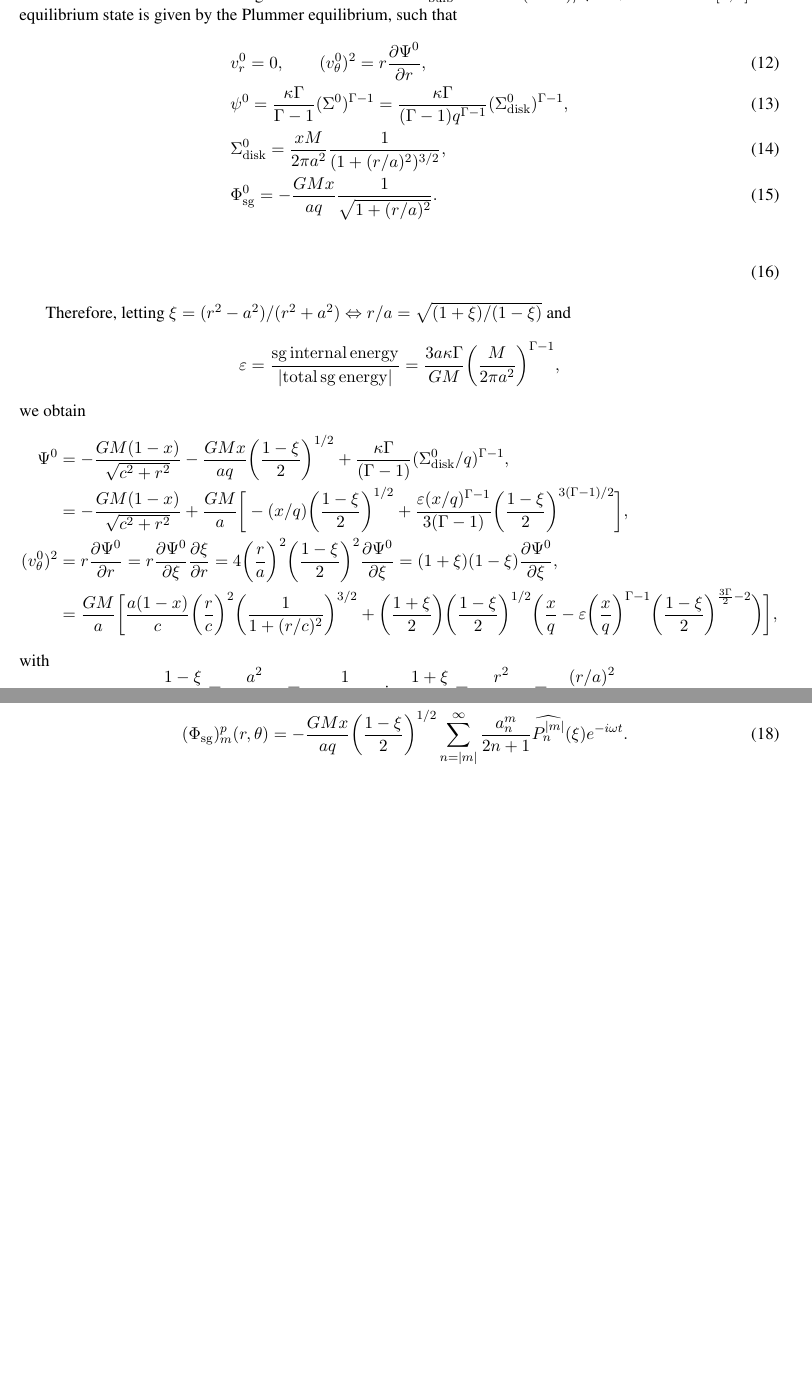
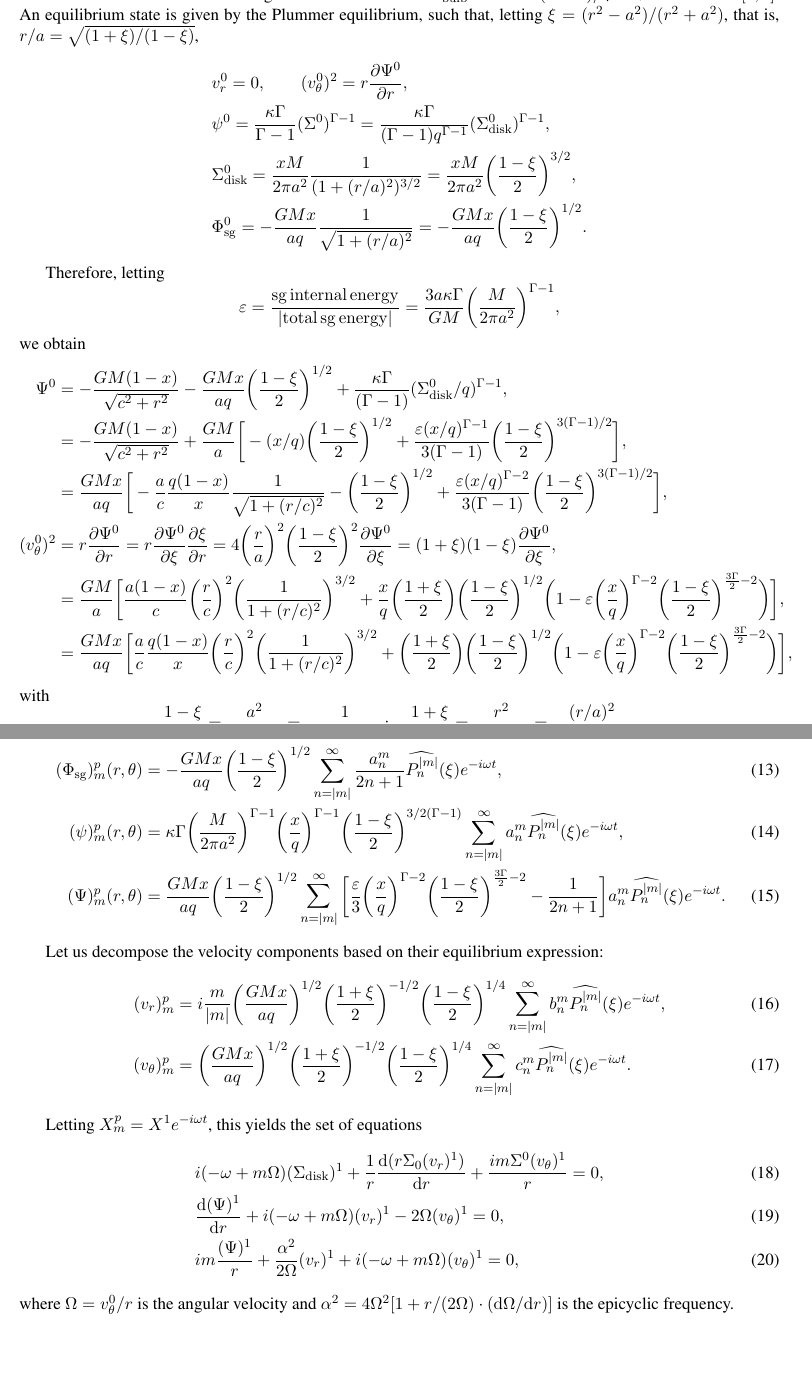
Before and after one commit to KerwannTEP/LiRA, a LaTeX document (notes/notes.tex): two parts of pages 2 and 3 of 3, joined at a grey line, cut so that both start at the same text, the shorter picture padded with empty space. Compiled offline with pdfLaTeX.

Commit message:
matrix equation

```diff
--- a/notes/notes.tex
+++ b/notes/notes.tex
@@ -101,25 +101,26 @@ If $\Sigma_{\rm{disk}}\propto\Sigma_{\rm{DH}}$ then $q\in [0,1]$ is constant and
 & \Delta \Phisg = 4\pi G \frac{1}{q} \Sigmad \delta (z).
 \end{align}
 
-Let $M$ be the total mass of the galactic disk+bulb. Let $\Phib = - G M (1-x)/\sqrt{c^2+r^2}$ with $x\in [0,1]$. An equilibrium state is given by the Plummer equilibrium, such that
-\begin{align}
+Let $M$ be the total mass of the galactic disk+bulb. Let $\Phib = - G M (1-x)/\sqrt{c^2+r^2}$ with $x\in [0,1]$. An equilibrium state is given by the Plummer equilibrium, such that,  letting $\xi = (r^2-a^2)/(r^2+a^2) $, that is, $r/a=\sqrt{(1+\xi)/(1-\xi)}$,
+\begin{align*}
 &\vr^0 = 0,\quad \quad (\vt^0)^2 = r \frac{\partial \Psi^0}{\partial r}, \\
 & \psi^0 = \frac{\kappa \Gamma}{\Gamma-1} (\Sigma^0)^{\Gamma-1} = \frac{\kappa \Gamma}{(\Gamma-1)q^{\Gamma-1}} (\Sigmad^0)^{\Gamma-1},\\
-& \Sigmad^0 = \frac{xM}{2\pi a^2} \frac{1}{(1+(r/a)^2)^{3/2}} ,\\
-& \Phisg^0 = -\frac{G M x}{a q} \frac{1}{\sqrt{1+(r/a)^2}} .
-\end{align}
+& \Sigmad^0 = \frac{xM}{2\pi a^2} \frac{1}{(1+(r/a)^2)^{3/2}} =\frac{xM}{2\pi a^2}   \bigg(\frac{1-\xi}{2}\bigg)^{3/2},\\
+& \Phisg^0 = -\frac{G M x}{a q} \frac{1}{\sqrt{1+(r/a)^2}} = -\frac{G M x}{a q} \bigg(\frac{1-\xi}{2}\bigg)^{1/2} .
+\end{align*}
 
-\begin{align}
-\end{align}
 
-Therefore, letting $\xi = (r^2-a^2)/(r^2+a^2)\Leftrightarrow r/a=\sqrt{(1+\xi)/(1-\xi)}$ and  $$\varepsilon = \frac{\mathrm{sg \, internal \, energy}}{|\mathrm{total \,sg \,   energy}|} =\frac{3a \kappa \Gamma}{GM} \bigg(\frac{M}{2\pi a^2}\bigg)^{\Gamma-1},$$  we obtain
+Therefore, letting  $$\varepsilon = \frac{\mathrm{sg \, internal \, energy}}{|\mathrm{total \,sg \,   energy}|} =\frac{3a \kappa \Gamma}{GM} \bigg(\frac{M}{2\pi a^2}\bigg)^{\Gamma-1},$$  we obtain
 \begin{align*}
 \Psi^0 &=  - \frac{G M (1-x)}{\sqrt{c^2+r^2}}-\frac{G M x}{a q}\bigg(\frac{1-\xi}{2}\bigg)^{1/2} + \frac{\kappa \Gamma}{(\Gamma-1)} (\Sigmad^0/q)^{\Gamma-1} ,\\
 {}&=  -\frac{G M (1-x)}{\sqrt{c^2+r^2}}+\frac{G M }{a} \bigg[-(x/q)\bigg(\frac{1-\xi}{2}\bigg)^{1/2} + \frac{\varepsilon(x/q)^{\Gamma-1}}{3(\Gamma-1)}\bigg(\frac{1-\xi}{2}\bigg)^{3(\Gamma-1)/2} \bigg] ,\\
+&=  \frac{G Mx}{aq}\bigg[-\frac{a}{c}\frac{q (1-x)}{x}\frac{1}{ \sqrt{1+(r/c)^2}} -\bigg(\frac{1-\xi}{2}\bigg)^{1/2} + \frac{\varepsilon(x/q)^{\Gamma-2}}{3(\Gamma-1)}\bigg(\frac{1-\xi}{2}\bigg)^{3(\Gamma-1)/2} \bigg],\\
 (\vt^0)^2 &= r \frac{\partial \Psi^0}{\partial r} =r \frac{\partial \Psi^0}{\partial \xi} \frac{\partial \xi}
 {\partial r} = 4\bigg(\frac{r}{a}\bigg)^2    \bigg(\frac{1-\xi}{2}\bigg)^2 \frac{\partial \Psi^0}{\partial \xi}= (1+\xi) (1-\xi) \frac{\partial \Psi^0}{\partial \xi}  ,\\
 &=\frac{GM}{a}\bigg[\frac{a(1-x)}{c}\bigg( \frac{r}{c}\bigg)^2 \bigg(\frac{1}{1+(r/c)^2}\bigg)^{3/2}
-+ \bigg(\frac{1+\xi}{2}\bigg) \bigg(\frac{1-\xi}{2}\bigg)^{1/2}  \bigg(\frac{x}{q}- \varepsilon\bigg(\frac{x}{q}\bigg)^{\Gamma-1}\bigg(\frac{1-\xi}{2}\bigg)^{\frac{3\Gamma}{2}-2} \bigg) \bigg],
++ \frac{x}{q}\bigg(\frac{1+\xi}{2}\bigg) \bigg(\frac{1-\xi}{2}\bigg)^{1/2}  \bigg(1- \varepsilon\bigg(\frac{x}{q}\bigg)^{\Gamma-2}\bigg(\frac{1-\xi}{2}\bigg)^{\frac{3\Gamma}{2}-2} \bigg) \bigg], \\
+&=\frac{GMx}{aq}\bigg[\frac{a}{c}\frac{q(1-x)}{x}\bigg( \frac{r}{c}\bigg)^2 \bigg(\frac{1}{1+(r/c)^2}\bigg)^{3/2}
++ \bigg(\frac{1+\xi}{2}\bigg) \bigg(\frac{1-\xi}{2}\bigg)^{1/2}  \bigg(1- \varepsilon\bigg(\frac{x}{q}\bigg)^{\Gamma-2}\bigg(\frac{1-\xi}{2}\bigg)^{\frac{3\Gamma}{2}-2} \bigg) \bigg],
 \end{align*}
 with
 $$\frac{1-\xi}{2}= \frac{a^2}{r^2+a^2}= \frac{1}{1+(r/a)^2}; \quad \frac{1+\xi}{2}= \frac{r^2}{r^2+a^2}= \frac{(r/a)^2}{1+(r/a)^2}.$$
@@ -141,10 +142,22 @@ We define $X^p(r,\theta,t) = \sum_{m\in \mathbb{Z}} X_m^p(r,t) e^{i m \theta}$ a
 Aoki \& Iye say that there is this following correspondance between surface density and gravitational potential through the Poisson equation:
 \begin{align}
 (\Sigmad)_m^p (r,\theta) &= \frac{xM}{2\pi a^2} \bigg(\frac{1-\xi}{2}\bigg)^{3/2} \sum_{n=|m|}^{\infty} \anm \hPnm(\xi) e^{-i \omega t} ,\\
-(\Phisg)_m^p (r,\theta) &= -\frac{GMx}{a q} \bigg(\frac{1-\xi}{2}\bigg)^{1/2} \sum_{n=|m|}^{\infty} \frac{\anm}{2n+1} \hPnm(\xi) e^{-i \omega t} .
+(\Phisg)_m^p (r,\theta) &= -\frac{GMx}{a q} \bigg(\frac{1-\xi}{2}\bigg)^{1/2} \sum_{n=|m|}^{\infty} \frac{\anm}{2n+1} \hPnm(\xi) e^{-i \omega t} ,\\
+(\psi)_m^p (r,\theta) &= \kappa \Gamma \bigg(\frac{M}{2\pi a^2} \bigg)^{\Gamma-1} \bigg(\frac{x}{q}\bigg)^{\Gamma-1} \bigg(\frac{1-\xi}{2}\bigg)^{3/2(\Gamma-1)} \sum_{n=|m|}^{\infty} \anm \hPnm(\xi) e^{-i \omega t} ,\\
+(\Psi)_m^p (r,\theta) &= \frac{GMx}{a q } \bigg(\frac{1-\xi}{2}\bigg)^{1/2}\sum_{n=|m|}^{\infty} \bigg[\frac{\varepsilon}{3}  \bigg(\frac{x}{q}\bigg)^{\Gamma-2} \bigg(\frac{1-\xi}{2}\bigg)^{\frac{3\Gamma}{2}-2}  -\frac{1}{2n+1}  \bigg]\anm \hPnm(\xi)e^{-i \omega t} .
 \end{align}
 
+Let us decompose the velocity components based on their equilibrium expression:
+\begin{align}
+(\vr)_m^p &= i \frac{m}{|m|} \bigg(\frac{GMx}{aq}\bigg)^{1/2} \bigg(\frac{1+\xi}{2}\bigg)^{-1/2} \bigg(\frac{1-\xi}{2}\bigg)^{1/4} \sum_{n=|m|}^{\infty} \bnm \hPnm(\xi) e^{-i \omega t} ,\\
+(\vt)_m^p &=\bigg(\frac{GMx}{aq}\bigg)^{1/2} \bigg(\frac{1+\xi}{2}\bigg)^{-1/2} \bigg(\frac{1-\xi}{2}\bigg)^{1/4} \sum_{n=|m|}^{\infty} \cnm \hPnm(\xi) e^{-i \omega t} .
+\end{align}
 
-
-
+Letting $X_m^p = X^1  e^{-i \omega t}$, this yields the set of equations
+\begin{align}
+&i(-\omega + m \Omega)(\Sigmad)^1 + \frac{1}{r} \frac{\rd (r\Sigma_0 (\vr)^1)}{\rd r} + \frac{im\Sigma^0 (\vt)^1}{r} = 0,\\
+&\frac{\rd (\Psi)^1}{\rd r} + i(-\omega + m \Omega)(\vr)^1 - 2 \Omega (\vt)^1 = 0,\\
+&i m \frac{(\Psi)^1}{r} + \frac{\alpha^2}{2\Omega} (\vr)^1 + i(-\omega + m \Omega)(\vt)^1 = 0,
+\end{align}
+where $\Omega = \vt^0/r$ is the angular velocity and $\alpha^2=4\Omega^2[1+r/(2\Omega)\cdot(\rd \Omega /\rd r)]$ is the epicyclic frequency.
 \end{document}
```
Also changed, not shown: notes/notes.pdf, 2 other files.
